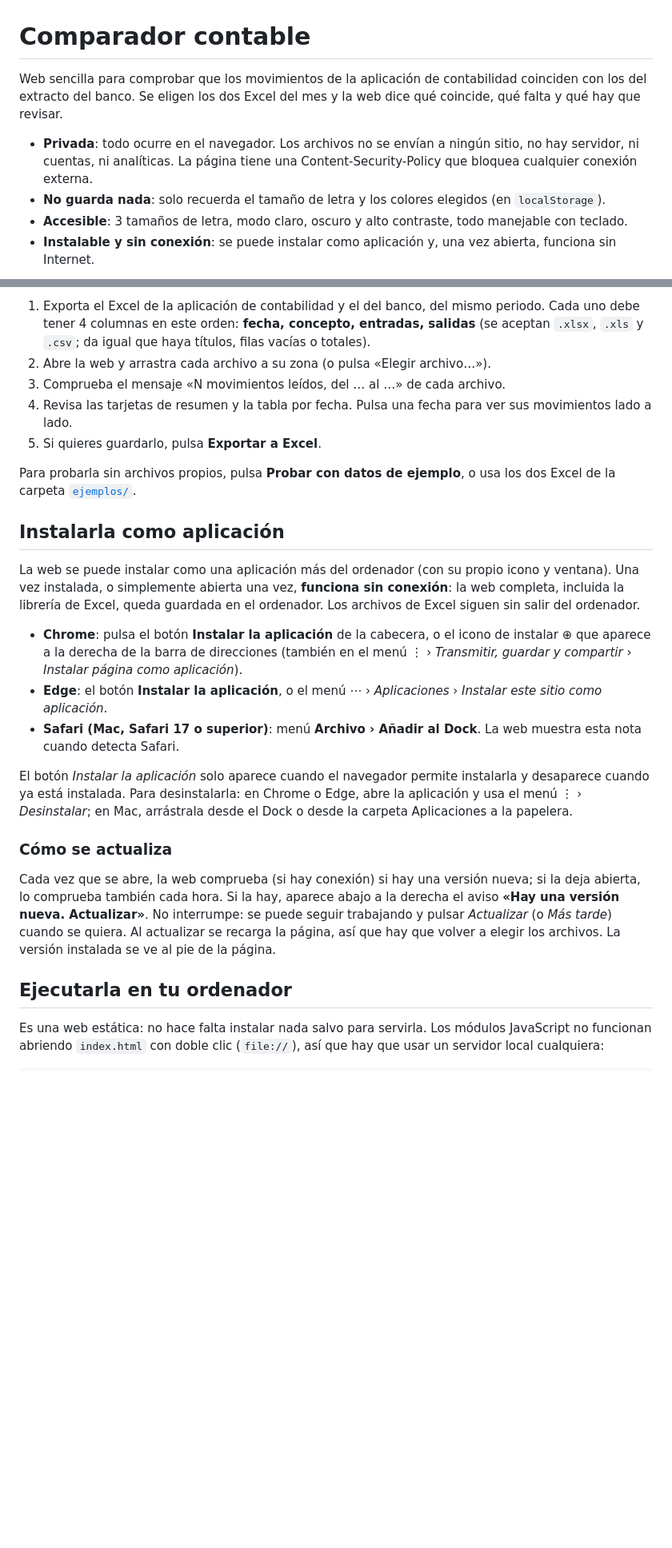
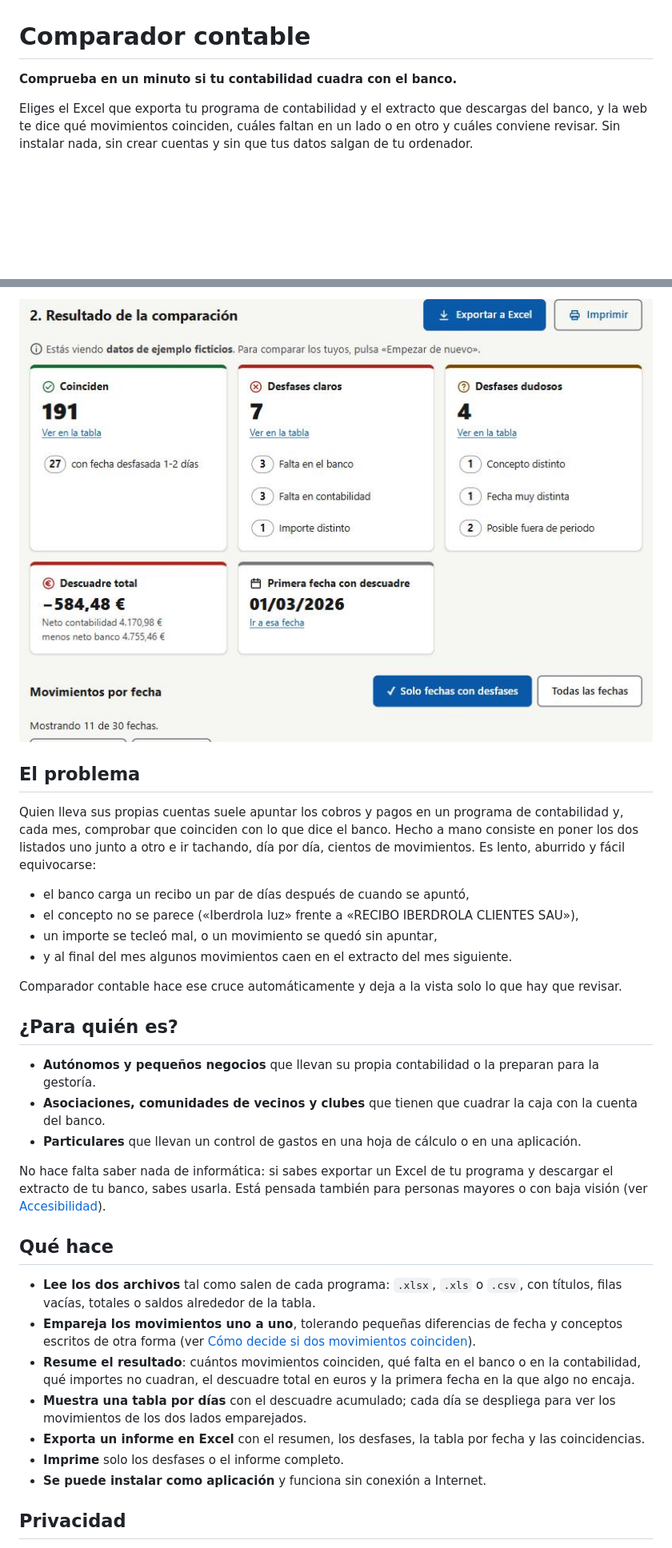
Before and after one commit to rodrigo-defunes-lombardia/Comparador_Contable, a Markdown page: README.md, 2 parts joined by grey strips. Shown at 80% size. Rendered like a GitHub page; pictures changed too: docs/captura-resumen.jpg (added); blank space fills up the shorter version.

```diff
--- a/README.md
+++ b/README.md
@@ -1,11 +1,8 @@
 # Comparador contable
 
-Web sencilla para comprobar que los movimientos de la aplicación de contabilidad coinciden con los del
-extracto del banco. Se eligen los dos Excel del mes y la web dice qué coincide, qué falta y qué hay que revisar.
+**Comprueba en un minuto si tu contabilidad cuadra con el banco.**
 
-- **Privada**: todo ocurre en el navegador. Los archivos no se envían a ningún sitio, no hay servidor,
-  ni cuentas, ni analíticas. La página tiene una Content-Security-Policy que bloquea cualquier conexión externa.
-- **No guarda nada**: solo recuerda el tamaño de letra y los colores elegidos (en `localStorage`).
-- **Accesible**: 3 tamaños de letra, modo claro, oscuro y alto contraste, todo manejable con teclado.
-- **Instalable y sin conexión**: se puede instalar como aplicación y, una vez abierta, funciona sin Internet.
+Eliges el Excel que exporta tu programa de contabilidad y el extracto que descargas del banco, y la web te
+dice qué movimientos coinciden, cuáles faltan en un lado o en otro y cuáles conviene revisar. Sin instalar
+nada, sin crear cuentas y sin que tus datos salgan de tu ordenador.
 
@@ -13,41 +10,42 @@ extracto del banco. Se eligen los dos Excel del mes y la web dice qué coincide,
 
-1. Exporta el Excel de la aplicación de contabilidad y el del banco, del mismo periodo.
-   Cada uno debe tener 4 columnas en este orden: **fecha, concepto, entradas, salidas**
-   (se aceptan `.xlsx`, `.xls` y `.csv`; da igual que haya títulos, filas vacías o totales).
-2. Abre la web y arrastra cada archivo a su zona (o pulsa «Elegir archivo…»).
-3. Comprueba el mensaje «N movimientos leídos, del … al …» de cada archivo.
-4. Revisa las tarjetas de resumen y la tabla por fecha. Pulsa una fecha para ver sus movimientos lado a lado.
-5. Si quieres guardarlo, pulsa **Exportar a Excel**.
+![Resumen de una comparación con los datos de ejemplo: tarjetas de movimientos que coinciden, desfases claros, desfases dudosos, descuadre total y primera fecha con descuadre](docs/captura-resumen.jpg)
 
-Para probarla sin archivos propios, pulsa **Probar con datos de ejemplo**, o usa los dos Excel de la carpeta
-[`ejemplos/`](ejemplos/).
+## El problema
 
-## Instalarla como aplicación
+Quien lleva sus propias cuentas suele apuntar los cobros y pagos en un programa de contabilidad y, cada
+mes, comprobar que coinciden con lo que dice el banco. Hecho a mano consiste en poner los dos listados uno
+junto a otro e ir tachando, día por día, cientos de movimientos. Es lento, aburrido y fácil equivocarse:
 
-La web se puede instalar como una aplicación más del ordenador (con su propio icono y ventana). Una vez
-instalada, o simplemente abierta una vez, **funciona sin conexión**: la web completa, incluida la librería
-de Excel, queda guardada en el ordenador. Los archivos de Excel siguen sin salir del ordenador.
+- el banco carga un recibo un par de días después de cuando se apuntó,
+- el concepto no se parece («Iberdrola luz» frente a «RECIBO IBERDROLA CLIENTES SAU»),
+- un importe se tecleó mal, o un movimiento se quedó sin apuntar,
+- y al final del mes algunos movimientos caen en el extracto del mes siguiente.
 
-- **Chrome**: pulsa el botón **Instalar la aplicación** de la cabecera, o el icono de instalar ⊕ que aparece
-  a la derecha de la barra de direcciones (también en el menú ⋮ › *Transmitir, guardar y compartir* ›
-  *Instalar página como aplicación*).
-- **Edge**: el botón **Instalar la aplicación**, o el menú ⋯ › *Aplicaciones* › *Instalar este sitio como aplicación*.
-- **Safari (Mac, Safari 17 o superior)**: menú **Archivo › Añadir al Dock**. La web muestra esta nota cuando
-  detecta Safari.
+Comparador contable hace ese cruce automáticamente y deja a la vista solo lo que hay que revisar.
 
-El botón *Instalar la aplicación* solo aparece cuando el navegador permite instalarla y desaparece cuando
-ya está instalada. Para desinstalarla: en Chrome o Edge, abre la aplicación y usa el menú ⋮ › *Desinstalar*;
-en Mac, arrástrala desde el Dock o desde la carpeta Aplicaciones a la papelera.
+## ¿Para quién es?
 
-### Cómo se actualiza
+- **Autónomos y pequeños negocios** que llevan su propia contabilidad o la preparan para la gestoría.
+- **Asociaciones, comunidades de vecinos y clubes** que tienen que cuadrar la caja con la cuenta del banco.
+- **Particulares** que llevan un control de gastos en una hoja de cálculo o en una aplicación.
 
-Cada vez que se abre, la web comprueba (si hay conexión) si hay una versión nueva; si la deja abierta,
-lo comprueba también cada hora. Si la hay, aparece abajo a la derecha el aviso **«Hay una versión nueva.
-Actualizar»**. No interrumpe: se puede seguir trabajando y pulsar *Actualizar* (o *Más tarde*) cuando se
-quiera. Al actualizar se recarga la página, así que hay que volver a elegir los archivos. La versión
-instalada se ve al pie de la página.
+No hace falta saber nada de informática: si sabes exportar un Excel de tu programa y descargar el extracto
+de tu banco, sabes usarla. Está pensada también para personas mayores o con baja visión (ver
+[Accesibilidad](#accesibilidad)).
 
-## Ejecutarla en tu ordenador
+## Qué hace
 
-Es una web estática: no hace falta instalar nada salvo para servirla. Los módulos JavaScript no funcionan
-abriendo `index.html` con doble clic (`file://`), así que hay que usar un servidor local cualquiera:
+- **Lee los dos archivos** tal como salen de cada programa: `.xlsx`, `.xls` o `.csv`, con títulos, filas
+  vacías, totales o saldos alrededor de la tabla.
+- **Empareja los movimientos uno a uno**, tolerando pequeñas diferencias de fecha y conceptos escritos de
+  otra forma (ver [Cómo decide si dos movimientos coinciden](#cómo-decide-si-dos-movimientos-coinciden)).
+- **Resume el resultado**: cuántos movimientos coinciden, qué falta en el banco o en la contabilidad, qué
+  importes no cuadran, el descuadre total en euros y la primera fecha en la que algo no encaja.
+- **Muestra una tabla por días** con el descuadre acumulado; cada día se despliega para ver los movimientos
+  de los dos lados emparejados.
+- **Exporta un informe en Excel** con el resumen, los desfases, la tabla por fecha y las coincidencias.
+- **Imprime** solo los desfases o el informe completo.
+- **Se puede instalar como aplicación** y funciona sin conexión a Internet.
+
+## Privacidad
+
```
Also changed, not shown: other parts of README.md (+174 -177 lines), 3 other files.
